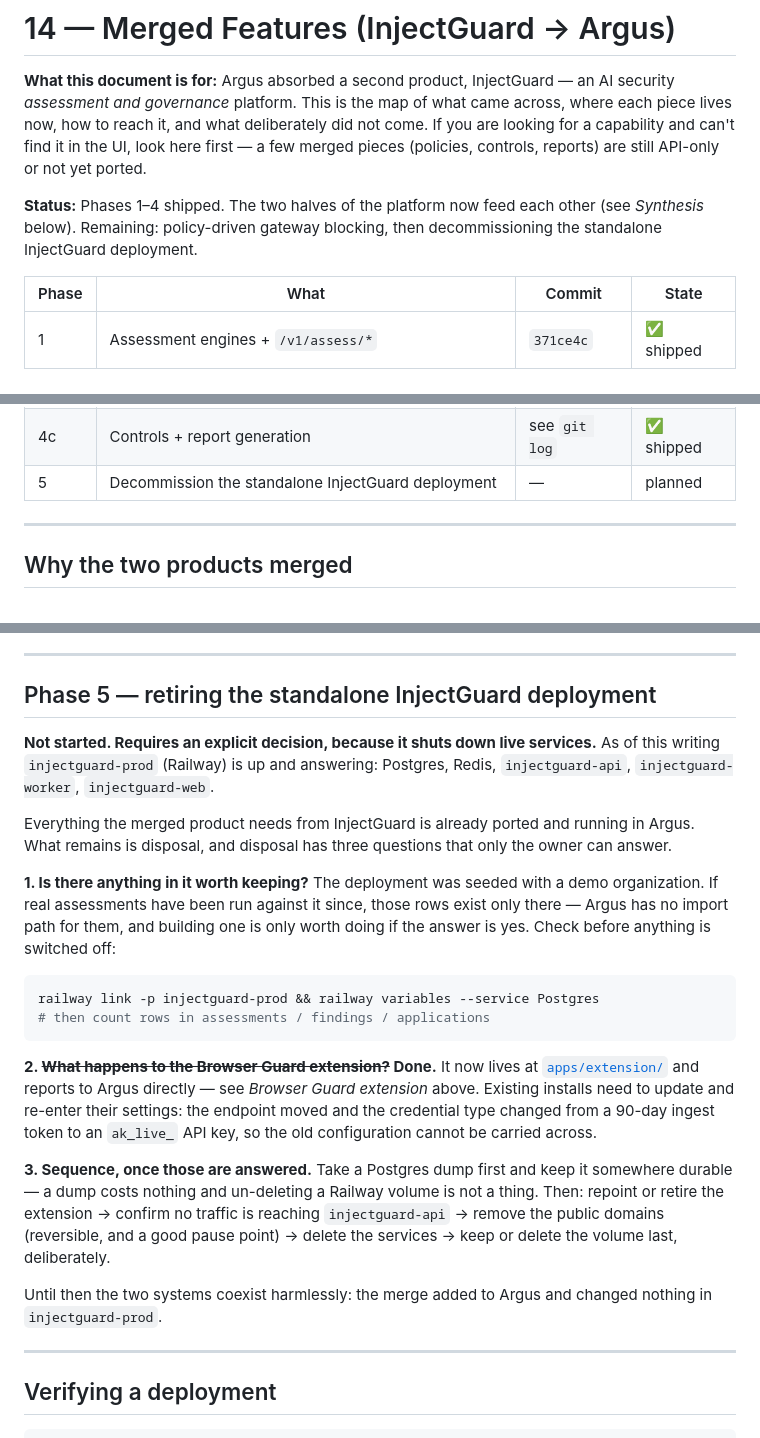
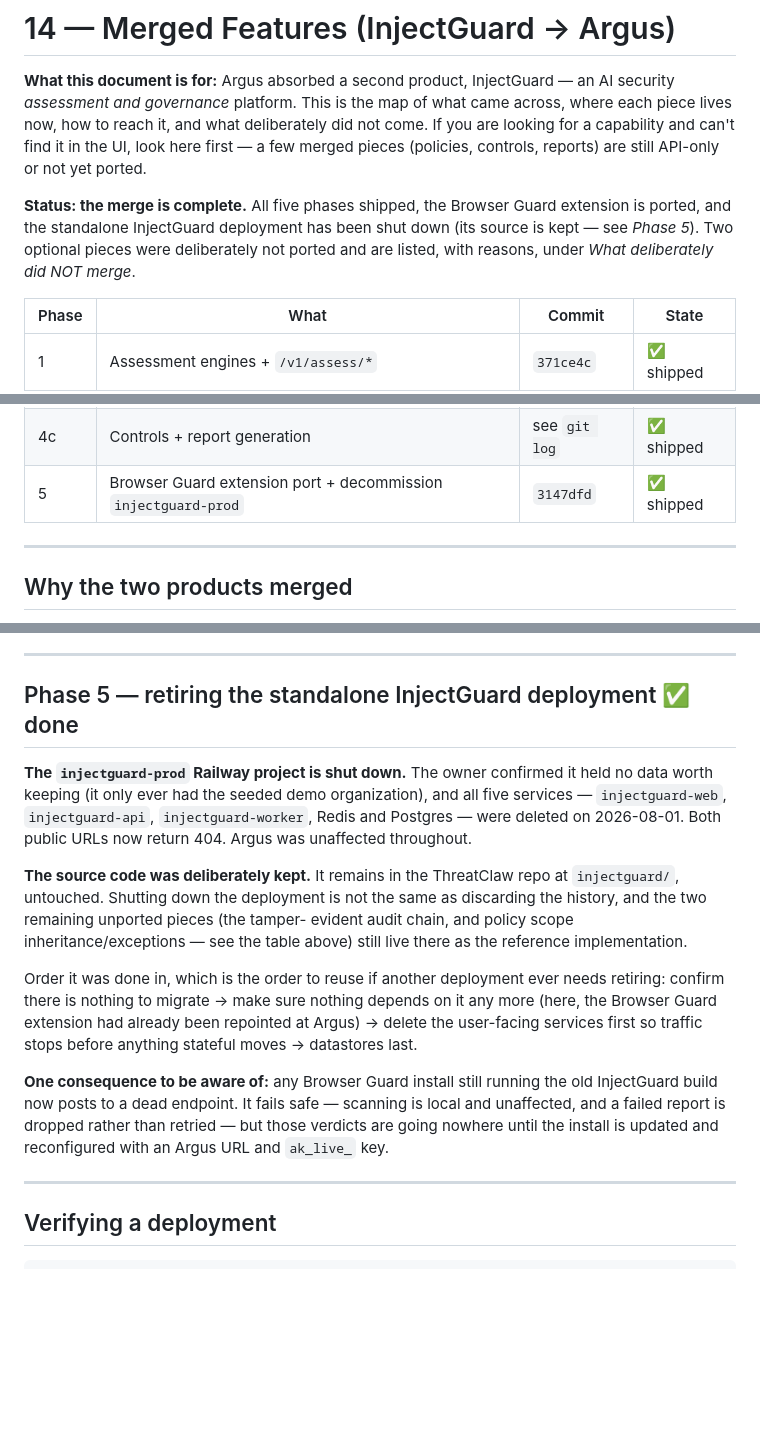
Before and after one commit to mannysinghx/AIObservabilityArgus, a Markdown page: docs/14-merged-features.md, 3 parts joined by grey strips. Rendered like a GitHub page; blank space fills up the shorter version.

Commit message:
docs: injectguard-prod is shut down — the merge is complete
Owner confirmed the deployment held no data worth keeping (only the
seeded demo org), so all five services — web, api, worker, Redis and
Postgres — were deleted. Both public URLs now 404; Argus was unaffected.

The source code is deliberately kept at injectguard/ in the ThreatClaw
repo. Shutting down a deployment is not the same as discarding the
history, and the two pieces still unported (the tamper-evident audit
chain, policy scope inheritance/exceptions) live there as the reference
implementation.

Recorded the order it was done in, since it generalizes: confirm there
is nothing to migrate, make sure nothing still depends on it (the
Browser Guard extension had already been repointed), delete the
user-facing services so traffic stops before anything stateful moves,
datastores last.

Noted the one live consequence: an old Browser Guard install now posts
to a dead endpoint. It fails safe — scanning is local, and a failed
report is dropped rather than retried — but those verdicts go nowhere
until it is updated and reconfigured.

Co-Authored-By: Claude Fable 5 <noreply@anthropic.com>

````diff
--- a/docs/14-merged-features.md
+++ b/docs/14-merged-features.md
@@ -7,9 +7,11 @@ not come. If you are looking for a capability and can't find it in the UI, look
 here first — a few merged pieces (policies, controls, reports) are still
 API-only or not yet ported.
 
-**Status:** Phases 1–4 shipped. The two halves of the platform now feed each
-other (see *Synthesis* below). Remaining: policy-driven gateway blocking, then
-decommissioning the standalone InjectGuard deployment.
+**Status: the merge is complete.** All five phases shipped, the Browser Guard
+extension is ported, and the standalone InjectGuard deployment has been shut
+down (its source is kept — see *Phase 5*). Two optional pieces were deliberately
+not ported and are listed, with reasons, under *What deliberately did NOT
+merge*.
 
 | Phase | What | Commit | State |
 |---|---|---|---|
@@ -19,7 +21,7 @@ decommissioning the standalone InjectGuard deployment.
 | 4 | Synthesis: trace-derived graphs + runtime→risk feedback | see `git log` | ✅ shipped |
 | 4b | Governance policies + per-project gateway blocking | `c0fb690` | ✅ shipped |
 | 4c | Controls + report generation | see `git log` | ✅ shipped |
-| 5 | Decommission the standalone InjectGuard deployment | — | planned |
+| 5 | Browser Guard extension port + decommission `injectguard-prod` | `3147dfd` | ✅ shipped |
 
 ---
 
@@ -394,41 +396,31 @@ Two things worth knowing:
 
 ---
 
-## Phase 5 — retiring the standalone InjectGuard deployment
+## Phase 5 — retiring the standalone InjectGuard deployment ✅ done
 
-**Not started. Requires an explicit decision, because it shuts down live
-services.** As of this writing `injectguard-prod` (Railway) is up and answering:
-Postgres, Redis, `injectguard-api`, `injectguard-worker`, `injectguard-web`.
+**The `injectguard-prod` Railway project is shut down.** The owner confirmed it
+held no data worth keeping (it only ever had the seeded demo organization), and
+all five services — `injectguard-web`, `injectguard-api`, `injectguard-worker`,
+Redis and Postgres — were deleted on 2026-08-01. Both public URLs now return
+404. Argus was unaffected throughout.
 
-Everything the merged product needs from InjectGuard is already ported and
-running in Argus. What remains is disposal, and disposal has three questions
-that only the owner can answer.
+**The source code was deliberately kept.** It remains in the ThreatClaw repo at
+`injectguard/`, untouched. Shutting down the deployment is not the same as
+discarding the history, and the two remaining unported pieces (the tamper-
+evident audit chain, and policy scope inheritance/exceptions — see the table
+above) still live there as the reference implementation.
 
-**1. Is there anything in it worth keeping?** The deployment was seeded with a
-demo organization. If real assessments have been run against it since, those
-rows exist only there — Argus has no import path for them, and building one is
-only worth doing if the answer is yes. Check before anything is switched off:
+Order it was done in, which is the order to reuse if another deployment ever
+needs retiring: confirm there is nothing to migrate → make sure nothing depends
+on it any more (here, the Browser Guard extension had already been repointed at
+Argus) → delete the user-facing services first so traffic stops before anything
+stateful moves → datastores last.
 
-```bash
-railway link -p injectguard-prod && railway variables --service Postgres
-# then count rows in assessments / findings / applications
-```
-
-**2. ~~What happens to the Browser Guard extension?~~ Done.** It now lives at
-[`apps/extension/`](../apps/extension/) and reports to Argus directly — see
-*Browser Guard extension* above. Existing installs need to update and re-enter
-their settings: the endpoint moved and the credential type changed from a
-90-day ingest token to an `ak_live_` API key, so the old configuration cannot
-be carried across.
-
-**3. Sequence, once those are answered.** Take a Postgres dump first and keep it
-somewhere durable — a dump costs nothing and un-deleting a Railway volume is not
-a thing. Then: repoint or retire the extension → confirm no traffic is reaching
-`injectguard-api` → remove the public domains (reversible, and a good pause
-point) → delete the services → keep or delete the volume last, deliberately.
-
-Until then the two systems coexist harmlessly: the merge added to Argus and
-changed nothing in `injectguard-prod`.
+**One consequence to be aware of:** any Browser Guard install still running the
+old InjectGuard build now posts to a dead endpoint. It fails safe — scanning is
+local and unaffected, and a failed report is dropped rather than retried — but
+those verdicts are going nowhere until the install is updated and reconfigured
+with an Argus URL and `ak_live_` key.
 
 ---
 
````
